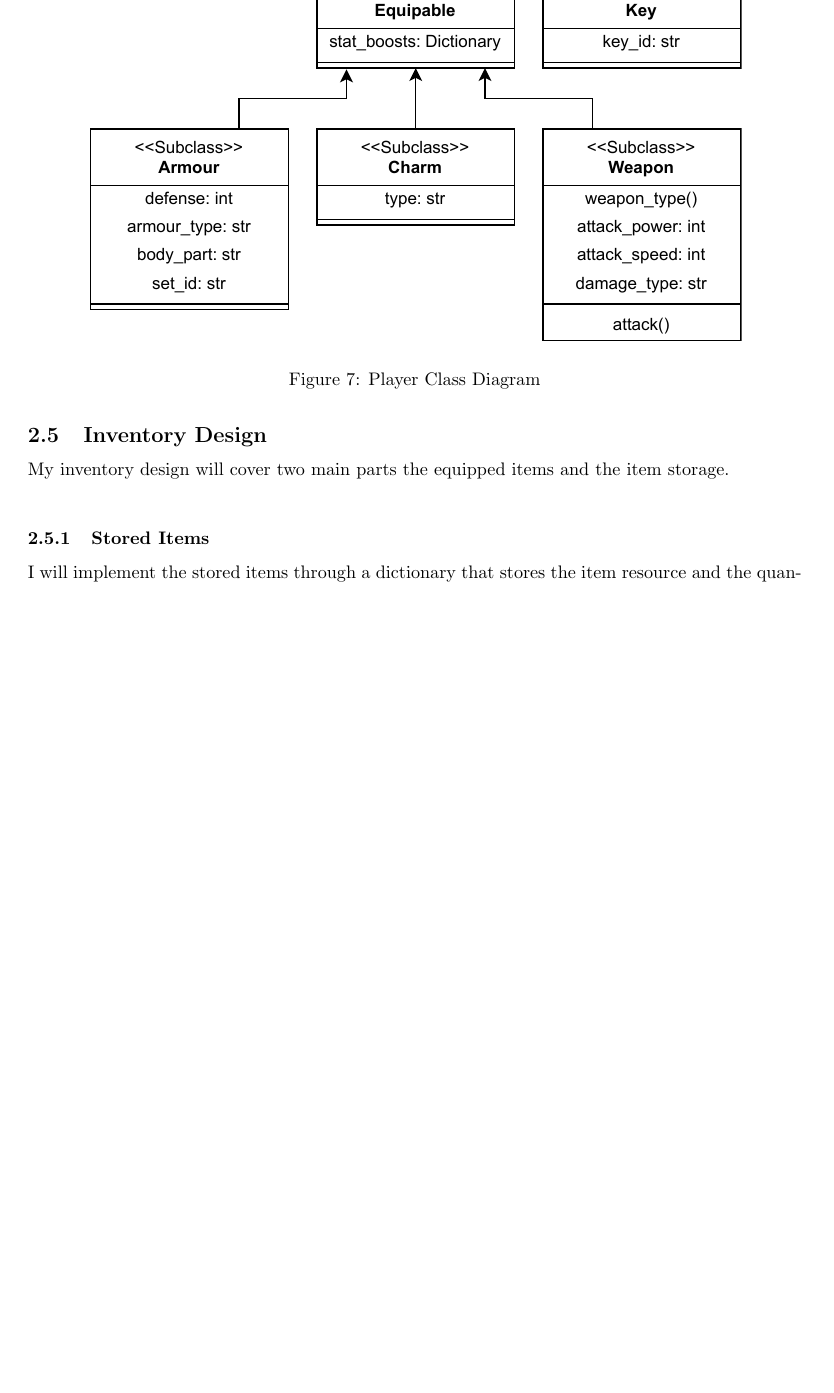
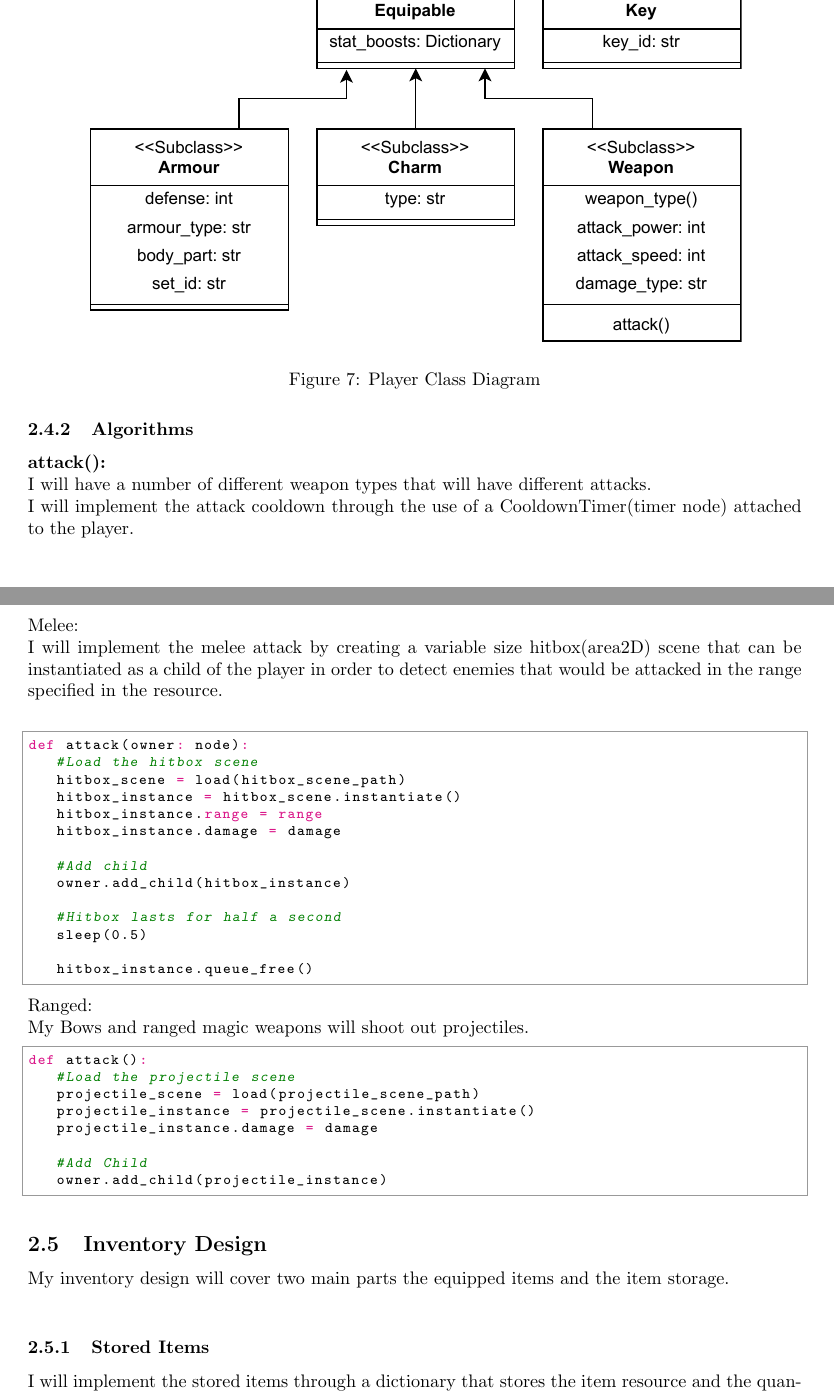
Before and after one commit to JCSnelson/JSnelson-NEA, a LaTeX document (Documentation/NEA_SNELSON_Jez_62337_1209_V1.tex): part of page 21 of 25 before the commit and two parts of pages 21 and 22 of 26 after it, the two joined at a grey line, cut so that both start at the same text, the shorter picture padded with empty space. Compiled offline with pdfLaTeX.

Commit message:
Weapon Algorithms

```diff
--- a/Documentation/NEA_SNELSON_Jez_62337_1209_V1.tex
+++ b/Documentation/NEA_SNELSON_Jez_62337_1209_V1.tex
@@ -698,6 +699,41 @@ def changeForm(form1: scene,form2: scene):
                 \caption{Player Class Diagram}
                 \label{fig:ie_5}
         \end{figure}
+        \subsubsection{Algorithms}
+        \textbf{attack():}\\
+        I will have a number of different weapon types that will have different attacks.\\
+        I will implement the attack cooldown through the use of a CooldownTimer(timer node) attached to the player.\\
+        Melee:\\
+        I will implement the melee attack by creating a variable size hitbox(area2D) scene that can be instantiated as a child of the player in order to detect enemies that would be attacked in the range specified in the resource.\\
+        \begin{python}
+def attack(owner: node):
+   #Load the hitbox scene
+   hitbox_scene = load(hitbox_scene_path)
+   hitbox_instance = hitbox_scene.instantiate()
+   hitbox_instance.range = range
+   hitbox_instance.damage = damage
+
+   #Add child
+   owner.add_child(hitbox_instance)
+
+   #Hitbox lasts for half a second
+   sleep(0.5)
+
+   hitbox_instance.queue_free()
+
+        \end{python}
+        Ranged:\\
+        My Bows and ranged magic weapons will shoot out projectiles.
+        \begin{python}
+def attack():
+   #Load the projectile scene
+   projectile_scene = load(projectile_scene_path)
+   projectile_instance = projectile_scene.instantiate()
+   projectile_instance.damage = damage
+
+   #Add Child
+   owner.add_child(projectile_instance)
+        \end{python}
         \subsection{Inventory Design}
         My inventory design will cover two main parts the equipped items and the item storage.\\
         \subsubsection{Stored Items}
```
Also changed, not shown: Documentation/NEA_SNELSON_Jez_62337_1209_V1.pdf, Documentation/NEA_SNELSON_Jez_62337_1209_V1.tex (8 more changed lines), 4 other files.
